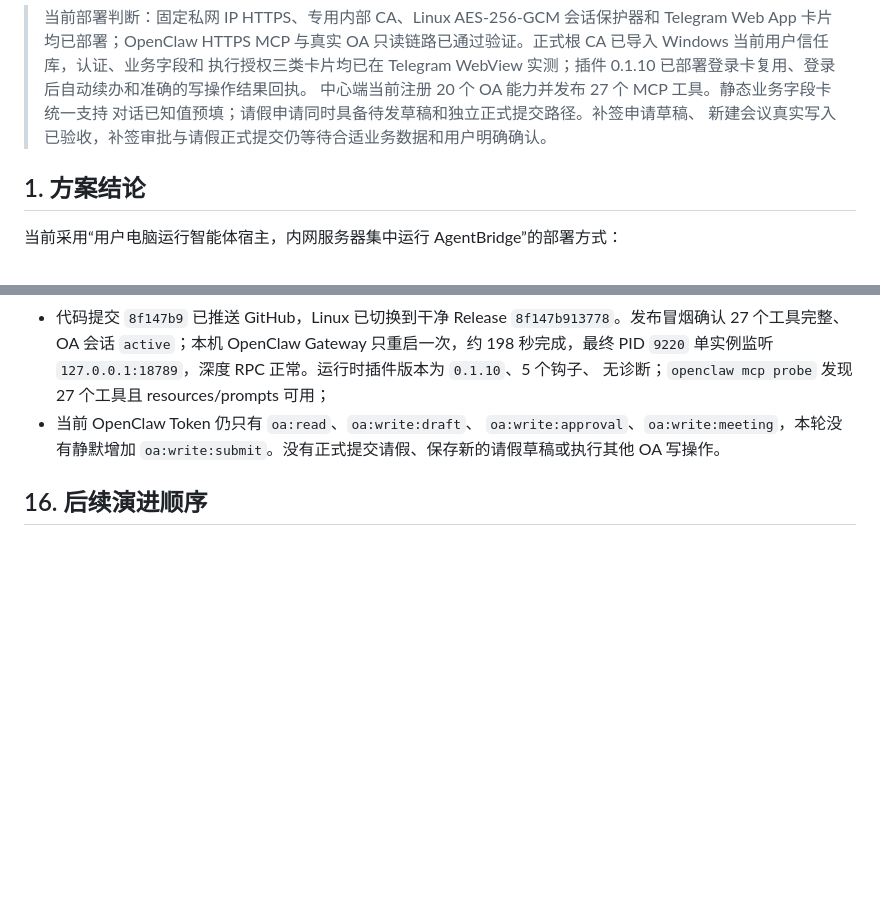
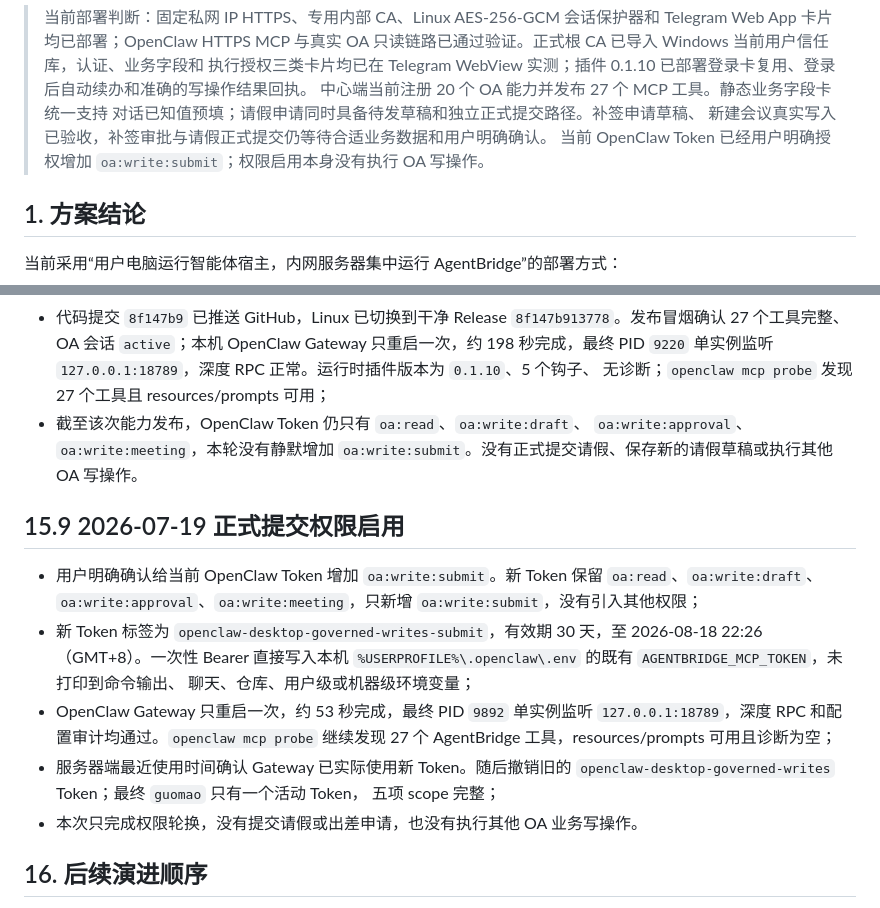
Before and after one commit to guomxin/cli-helper, a Markdown page: docs/current-deployment-plan.md, 2 parts joined by grey strips. Drawn GitHub-style; blank space fills up the shorter version.

Commit message:
Document submit scope activation

```diff
--- a/docs/current-deployment-plan.md
+++ b/docs/current-deployment-plan.md
@@ -13,6 +13,7 @@
 > 中心端当前注册 20 个 OA 能力并发布 27 个 MCP 工具。静态业务字段卡统一支持
 > 对话已知值预填；请假申请同时具备待发草稿和独立正式提交路径。补签申请草稿、
 > 新建会议真实写入已验收，补签审批与请假正式提交仍等待合适业务数据和用户明确确认。
+> 当前 OpenClaw Token 已经用户明确授权增加 `oa:write:submit`；权限启用本身没有执行 OA 写操作。
 
 ## 1. 方案结论
 
@@ -833,9 +834,26 @@ Test-NetConnection $AgentBridgeIp -Port 8780
   Gateway 只重启一次，约 198 秒完成，最终 PID `9220` 单实例监听
   `127.0.0.1:18789`，深度 RPC 正常。运行时插件版本为 `0.1.10`、5 个钩子、
   无诊断；`openclaw mcp probe` 发现 27 个工具且 resources/prompts 可用；
-- 当前 OpenClaw Token 仍只有 `oa:read`、`oa:write:draft`、
+- 截至该次能力发布，OpenClaw Token 仍只有 `oa:read`、`oa:write:draft`、
   `oa:write:approval`、`oa:write:meeting`，本轮没有静默增加
   `oa:write:submit`。没有正式提交请假、保存新的请假草稿或执行其他 OA 写操作。
+
+## 15.9 2026-07-19 正式提交权限启用
+
+- 用户明确确认给当前 OpenClaw Token 增加 `oa:write:submit`。新 Token 保留
+  `oa:read`、`oa:write:draft`、`oa:write:approval`、`oa:write:meeting`，只新增
+  `oa:write:submit`，没有引入其他权限；
+- 新 Token 标签为 `openclaw-desktop-governed-writes-submit`，有效期 30 天，至
+  2026-08-18 22:26（GMT+8）。一次性 Bearer 直接写入本机
+  `%USERPROFILE%\.openclaw\.env` 的既有 `AGENTBRIDGE_MCP_TOKEN`，未打印到命令输出、
+  聊天、仓库、用户级或机器级环境变量；
+- OpenClaw Gateway 只重启一次，约 53 秒完成，最终 PID `9892` 单实例监听
+  `127.0.0.1:18789`，深度 RPC 和配置审计均通过。`openclaw mcp probe` 继续发现
+  27 个 AgentBridge 工具，resources/prompts 可用且诊断为空；
+- 服务器端最近使用时间确认 Gateway 已实际使用新 Token。随后撤销旧的
+  `openclaw-desktop-governed-writes` Token；最终 `guomao` 只有一个活动 Token，
+  五项 scope 完整；
+- 本次只完成权限轮换，没有提交请假或出差申请，也没有执行其他 OA 业务写操作。
 
 ## 16. 后续演进顺序
 
```
